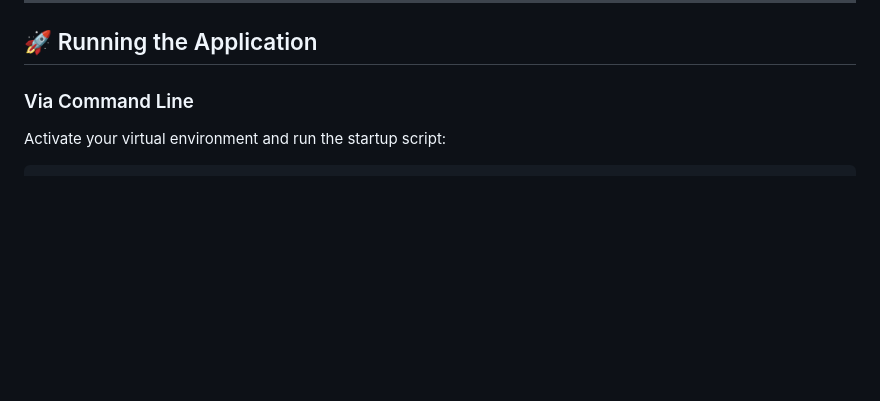
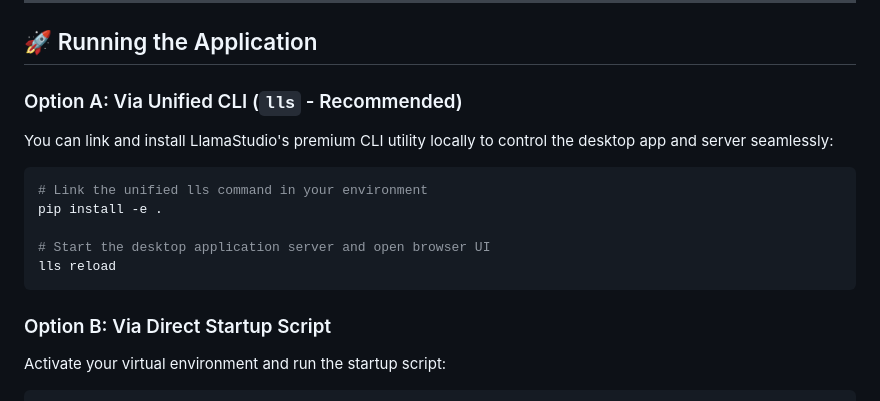
Before and after one commit to gnulnx/LlamaStudio, a Markdown page: README.md, the part around one of its changes. Rendered like a GitHub page; blank space fills up the shorter version.

````diff
--- a/README.md
+++ b/README.md
@@ -146,7 +146,17 @@ Pull requests extending native Windows support (e.g., resolving `.exe` binaries)
 
 ## 🚀 Running the Application
 
-### Via Command Line
+### Option A: Via Unified CLI (`lls` - Recommended)
+You can link and install LlamaStudio's premium CLI utility locally to control the desktop app and server seamlessly:
+```bash
+# Link the unified lls command in your environment
+pip install -e .
+
+# Start the desktop application server and open browser UI
+lls reload
+```
+
+### Option B: Via Direct Startup Script
 Activate your virtual environment and run the startup script:
 ```bash
 # Activate your env (Conda)
````
Also changed, not shown: other parts of README.md (+41 -7 lines).
